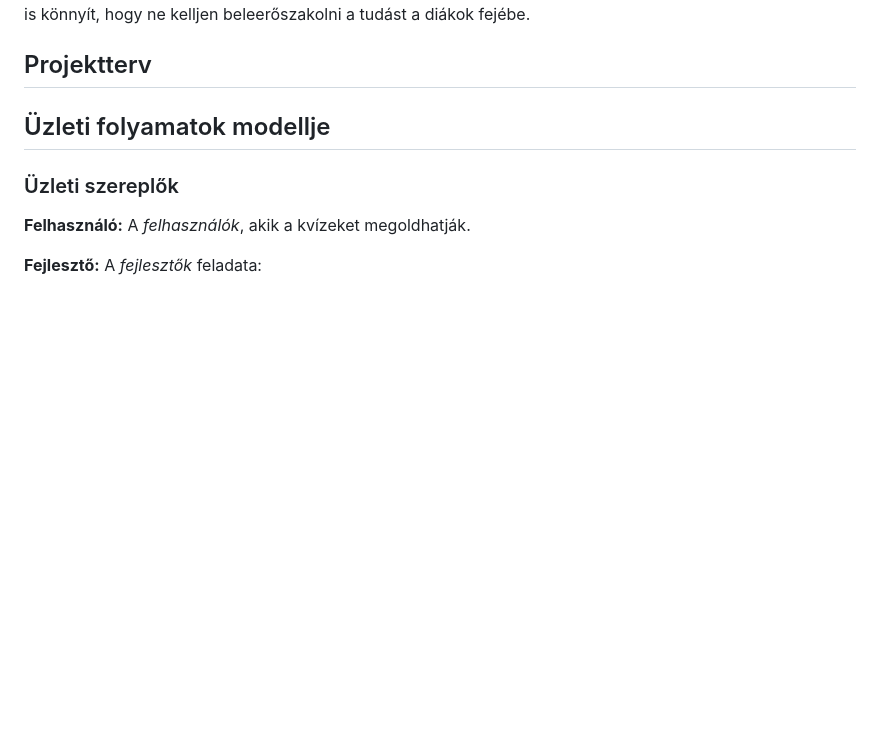
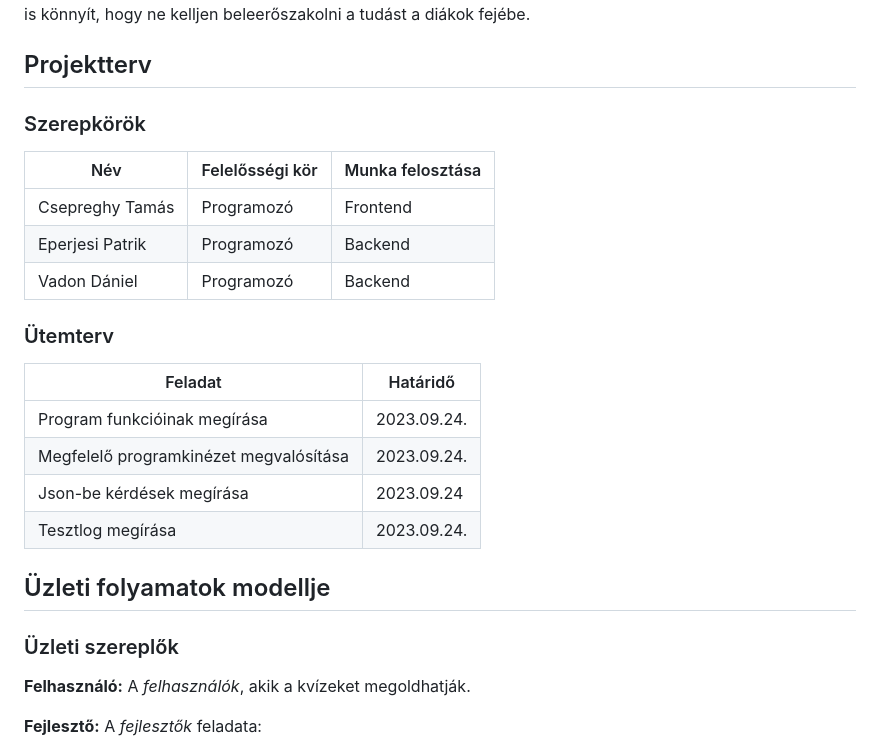
Before and after one commit to epatrik/SZFM-Mini-Projekt, a Markdown page: Rendszerterv.md, the part around the change. Drawn GitHub-style; blank space fills up the shorter version.

Commit message:
Projektterv megírása

```diff
--- a/Rendszerterv.md
+++ b/Rendszerterv.md
@@ -7,6 +7,23 @@ mint ha papíron dolgozatokat, házi feladatokat, vagy egyéb tanulási módszer
 Ennek sikere továbbá a tanárok feladatain is könnyít, hogy ne kelljen beleerőszakolni a tudást a diákok fejébe.
 
 ## Projektterv
+
+### Szerepkörök
+
+| Név | Felelősségi kör | Munka felosztása|
+|-----|-----------------|-----------------|
+| Csepreghy Tamás | Programozó | Frontend |
+| Eperjesi Patrik | Programozó | Backend |
+| Vadon Dániel | Programozó | Backend |
+
+### Ütemterv
+
+| Feladat | Határidő |
+|---------|----------|
+| Program funkcióinak megírása | 2023.09.24.|
+| Megfelelő programkinézet megvalósítása | 2023.09.24. |
+| Json-be kérdések megírása | 2023.09.24 |
+| Tesztlog megírása | 2023.09.24. |
 
 ## Üzleti folyamatok modellje
 
```
